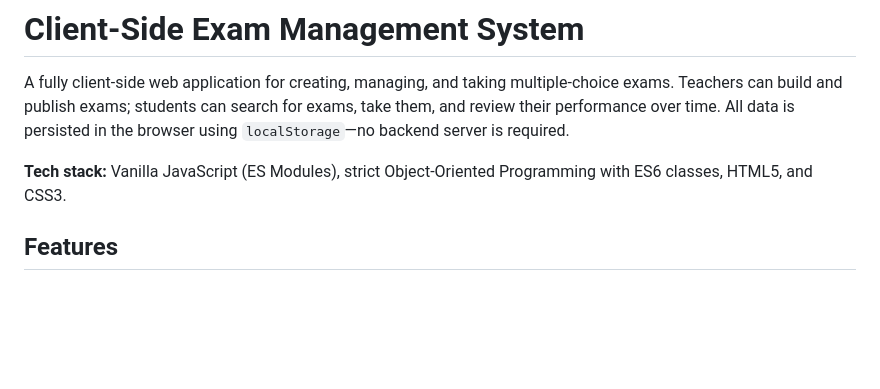
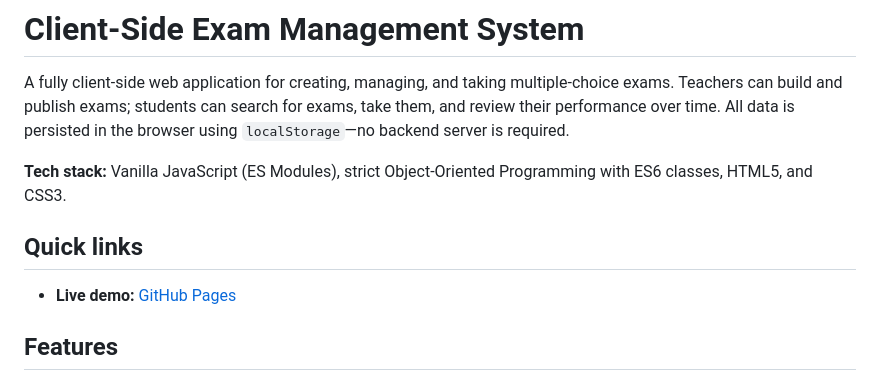
Before and after one commit to tomertom14/LocalQuizManager, a Markdown page: README.md, the part around one of its changes. Rendered like a GitHub page; blank space fills up the shorter version.

```diff
--- a/README.md
+++ b/README.md
@@ -3,6 +3,9 @@
 A fully client-side web application for creating, managing, and taking multiple-choice exams. Teachers can build and publish exams; students can search for exams, take them, and review their performance over time. All data is persisted in the browser using `localStorage`—no backend server is required.
 
 **Tech stack:** Vanilla JavaScript (ES Modules), strict Object-Oriented Programming with ES6 classes, HTML5, and CSS3.
+
+## Quick links
+- **Live demo:** [GitHub Pages](https://tomertom14.github.io/LocalQuizManager/)
 
 ## Features
 
```
Also changed, not shown: other parts of README.md (+0 -55 lines).
